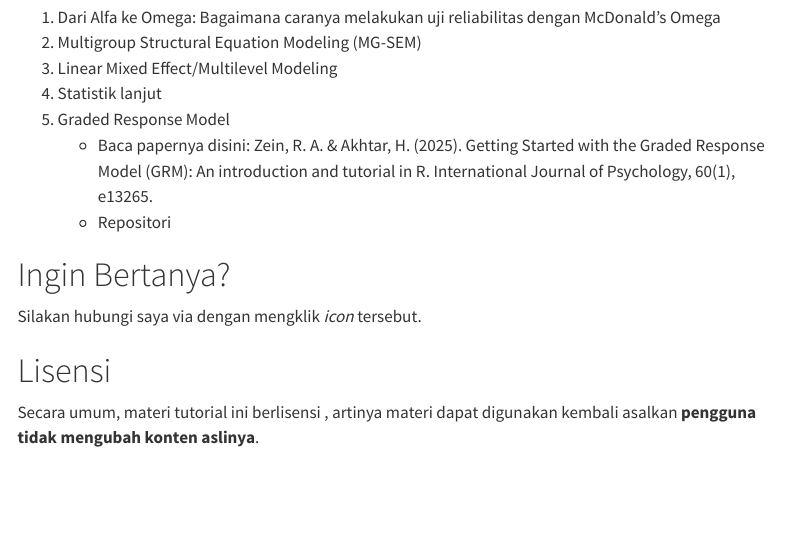
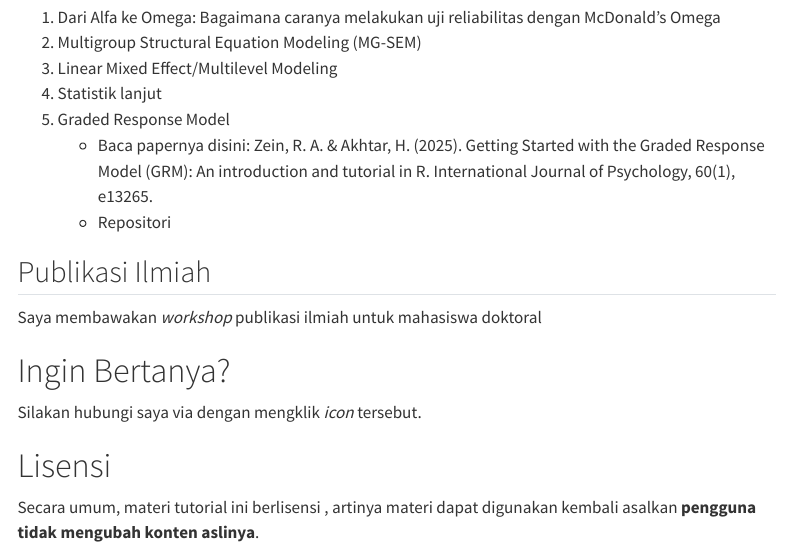
Before and after one commit to rameliaz/tutorial, a Quarto document (index.qmd): the page in a window 1100 px wide, from 460 px down. Rendered offline with R 4.5, knitr and Pandoc in place of Quarto, with nearby package versions; menus at the side of the page are left out.

Commit message:
minor change in index

```diff
--- a/_quarto.yml
+++ b/_quarto.yml
@@ -16,7 +16,7 @@ website:
 
     right:
       - icon: envelope
-        href: "mailto:ameliazein@gmail.com"
+        href: "mailto:amelia.zein@psikologi.unair.ac.id"
       - icon: github
         href: https://github.com/rameliaz
       - icon: discord
@@ -29,7 +29,7 @@ website:
       left: "&#169; 2026 Rizqy Amelia Zein"
       center: |
         <a class="link-dark me-1" href="https://github.com/rameliaz" title="github" target="_blank" rel="noopener">{{< iconify fa6-brands github >}}</a>
-        <a class="link-dark me-1" href=mailto:ameliazein@gmail.com title="Email" target="_blank" rel="noopener">{{< iconify material-symbols:mail >}}</a>
+        <a class="link-dark me-1" href=mailto:amelia.zein@psikologi.unair.ac.id title="Email" target="_blank" rel="noopener">{{< iconify material-symbols:mail >}}</a>
         <a class="link-dark me-1" href="https://bsky.app/profile/ameliazein.bsky.social" title="Bluesky" target="_blank" rel="noopener">{{< iconify fa6-brands bluesky >}}</a>
         <a class="link-dark me-1" href="https://discord.com/users/807046335613632555" title="Discord" target="_blank" rel="noopener">{{< iconify fa6-brands discord >}}</a>
 
--- a/index.qmd
+++ b/index.qmd
@@ -26,6 +26,9 @@ Berikut adalah tutorial yang tersedia:
     - Baca papernya disini: Zein, R. A. & Akhtar, H. (2025). Getting Started with the Graded Response Model (GRM): An introduction and tutorial in R. International Journal of Psychology, 60(1), e13265. [<i class="fas fa-external-link-alt"></i>](https://doi.org/10.1002/ijop.13265)
     - Repositori <i class="fab fa-github"></i> [<i class="fas fa-external-link-alt"></i>](https://github.com/rameliaz/grm-tutorial-paper)
 
+## Publikasi Ilmiah
+Saya membawakan _workshop_ publikasi ilmiah untuk mahasiswa doktoral [<i class="fas fa-external-link-alt"></i>](https://rameliaz.github.io/penerbitan/)
+
 # Ingin Bertanya?
 
 Silakan hubungi saya via <a href="https://discord.com/users/807046335613632555"><i class="fab fa-discord"></i></a> dengan mengklik *icon* tersebut.
```
Also changed, not shown: docs/search.json, 5 other files.
